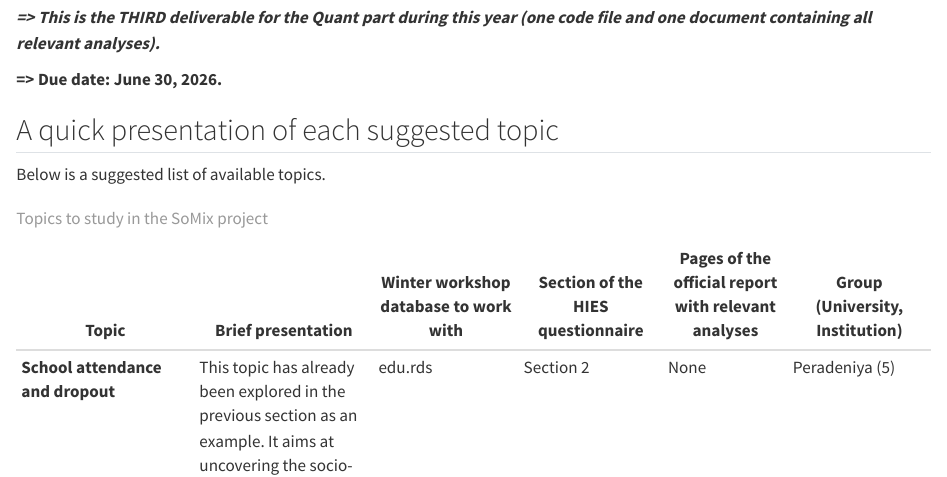
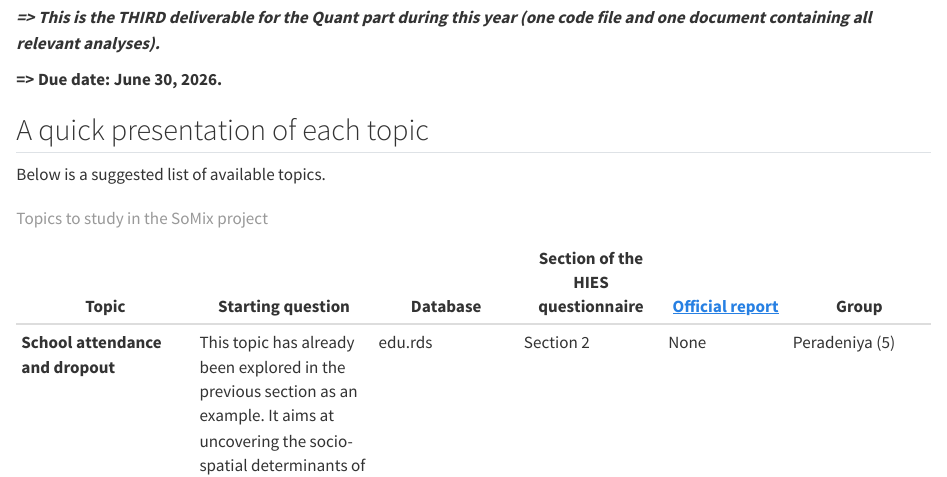
Before and after one commit to MathieuFerry/SoMixQuantTutorial, a Quarto document (topics.qmd): the page in a window 1100 px wide, from 2370 px down. Rendered offline with R 4.5, knitr and Pandoc in place of Quarto, with nearby package versions.

Commit message:
adjusting table

```diff
--- a/topics.qmd
+++ b/topics.qmd
@@ -88,11 +88,11 @@ For the quantitative part of the project, we have already identified a number of
 
 **=\> Due date: June 30, 2026.**
 
-## A quick presentation of each suggested topic
+## A quick presentation of each topic
 
 Below is a suggested list of available topics.
 
-| Topic | Brief presentation | Winter workshop database to work with | Section of the HIES questionnaire | Pages of the official report with relevant analyses | Group (University, Institution) |
+| Topic | Starting question | Database | Section of the HIES questionnaire | [Official report](https://www.statistics.gov.lk/IncomeAndExpenditure/StaticalInformation/HouseholdIncomeandExpenditureSurvey2019FinalReport) | Group |
 |---------------|---------------|------------|------------|-----------|----------|
 | **School attendance and dropout** | This topic has already been explored in the previous section as an example. It aims at uncovering the socio-spatial determinants of school non-attendance by age. | edu.rds | Section 2 | None | Peradeniya (5) |
 | **University attainment** | Among adult respondents, who attained university education and how does it vary by age, sex and locality? | demo.rds | Section 2 | None | Ruhuna (4) |
```
Also changed, not shown: .quarto/cites/index.json, .quarto/idx/topics.qmd.json, docs/search.json, 2 other files.
